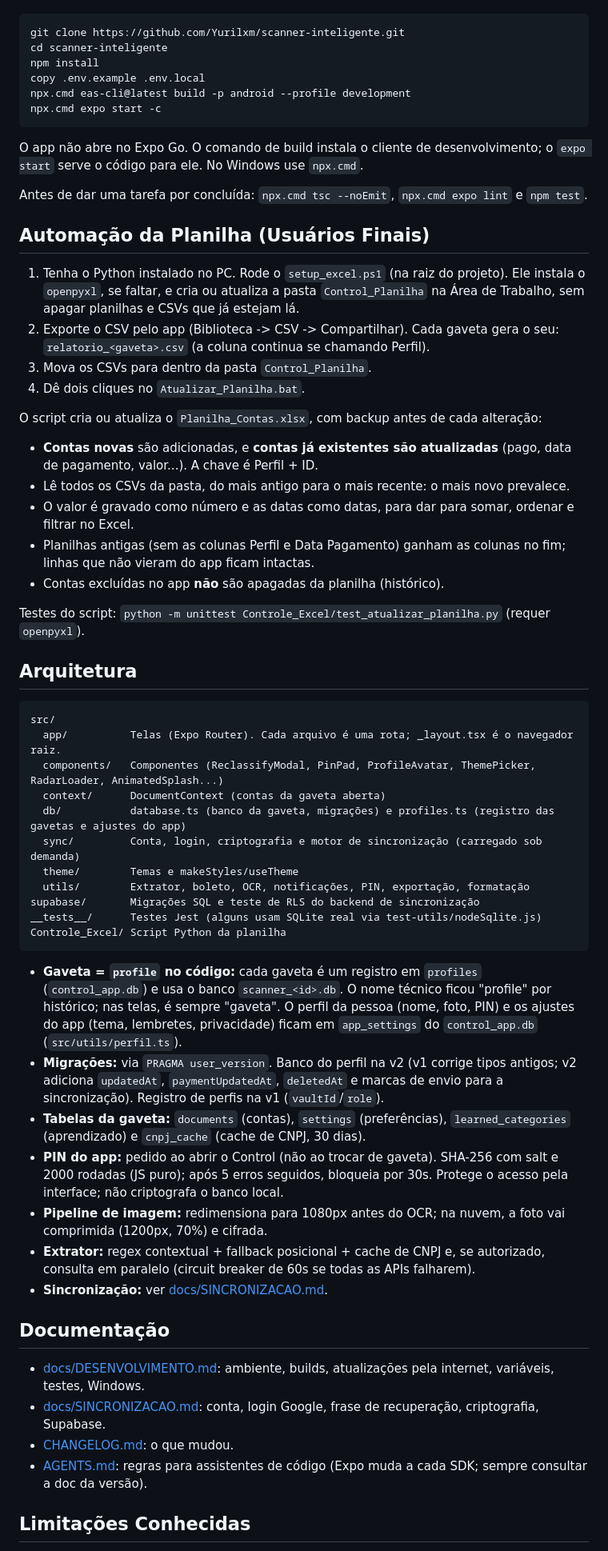
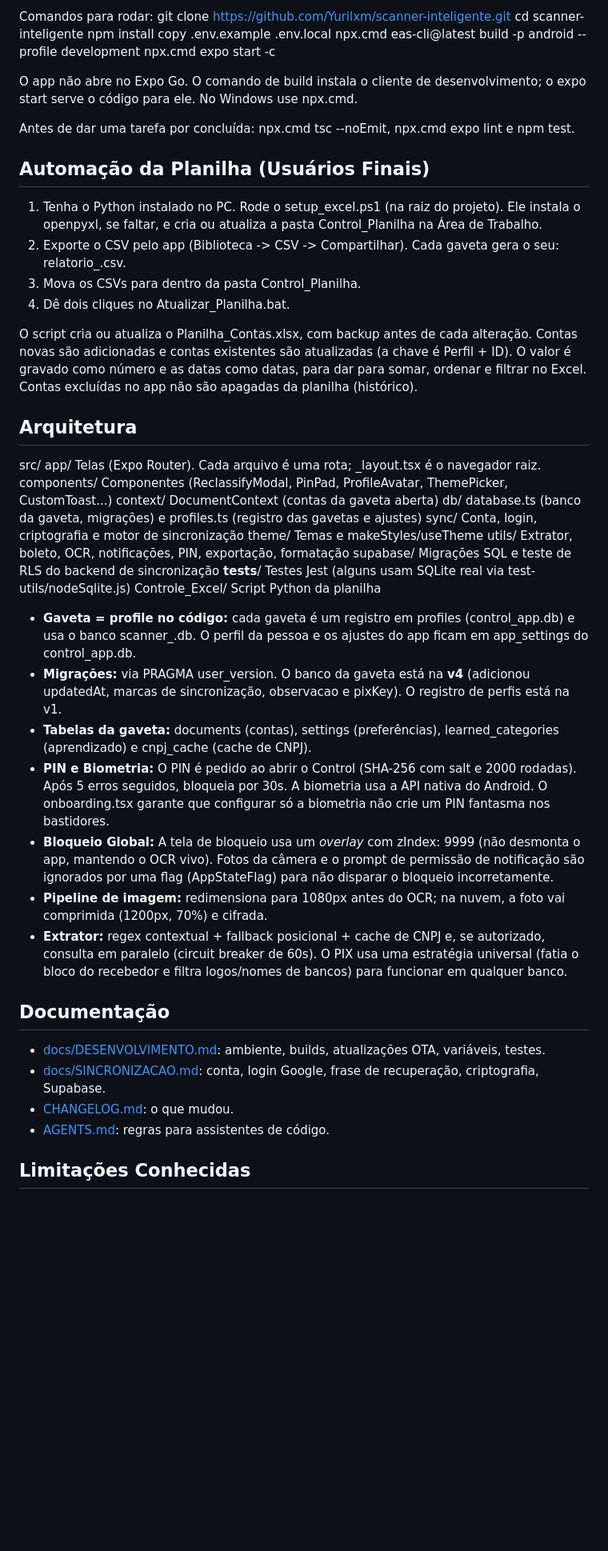
Before and after one commit to Yurilxm/scanner-inteligente, a Markdown page: README.md, the part around one of its changes. Shown at 80% size. Rendered like a GitHub page; blank space fills up the shorter version.

````diff
--- a/README.md
+++ b/README.md
@@ -41,63 +43,53 @@ Para rodar no celular e ver as instruções de desenvolvimento (canais, contas p
 
-```powershell
+Comandos para rodar:
 git clone https://github.com/Yurilxm/scanner-inteligente.git
 cd scanner-inteligente
 npm install
 copy .env.example .env.local
 npx.cmd eas-cli@latest build -p android --profile development
 npx.cmd expo start -c
-```
 
-O app não abre no Expo Go. O comando de build instala o cliente de desenvolvimento; o `expo start` serve o código para ele. No Windows use `npx.cmd`.
+O app não abre no Expo Go. O comando de build instala o cliente de desenvolvimento; o expo start serve o código para ele. No Windows use npx.cmd.
 
-Antes de dar uma tarefa por concluída: `npx.cmd tsc --noEmit`, `npx.cmd expo lint` e `npm test`.
+Antes de dar uma tarefa por concluída: npx.cmd tsc --noEmit, npx.cmd expo lint e npm test.
 
 ## Automação da Planilha (Usuários Finais)
 
-1. Tenha o Python instalado no PC. Rode o ```setup_excel.ps1``` (na raiz do projeto). Ele instala o ```openpyxl```, se faltar, e cria ou atualiza a pasta ```Control_Planilha``` na Área de Trabalho, sem apagar planilhas e CSVs que já estejam lá.
-2. Exporte o CSV pelo app (Biblioteca -> CSV -> Compartilhar). Cada gaveta gera o seu: ```relatorio_<gaveta>.csv``` (a coluna continua se chamando Perfil).
-3. Mova os CSVs para dentro da pasta ```Control_Planilha```.
-4. Dê dois cliques no ```Atualizar_Planilha.bat```.
+1. Tenha o Python instalado no PC. Rode o setup_excel.ps1 (na raiz do projeto). Ele instala o openpyxl, se faltar, e cria ou atualiza a pasta Control_Planilha na Área de Trabalho.
+2. Exporte o CSV pelo app (Biblioteca -> CSV -> Compartilhar). Cada gaveta gera o seu: relatorio_<gaveta>.csv.
+3. Mova os CSVs para dentro da pasta Control_Planilha.
+4. Dê dois cliques no Atualizar_Planilha.bat.
 
-O script cria ou atualiza o ```Planilha_Contas.xlsx```, com backup antes de cada alteração:
-- **Contas novas** são adicionadas, e **contas já existentes são atualizadas** (pago, data de pagamento, valor...). A chave é Perfil + ID.
-- Lê todos os CSVs da pasta, do mais antigo para o mais recente: o mais novo prevalece.
-- O valor é gravado como número e as datas como datas, para dar para somar, ordenar e filtrar no Excel.
-- Planilhas antigas (sem as colunas Perfil e Data Pagamento) ganham as colunas no fim; linhas que não vieram do app ficam intactas.
-- Contas excluídas no app **não** são apagadas da planilha (histórico).
-
-Testes do script: ```python -m unittest Controle_Excel/test_atualizar_planilha.py``` (requer ```openpyxl```).
+O script cria ou atualiza o Planilha_Contas.xlsx, com backup antes de cada alteração. Contas novas são adicionadas e contas existentes são atualizadas (a chave é Perfil + ID). O valor é gravado como número e as datas como datas, para dar para somar, ordenar e filtrar no Excel. Contas excluídas no app não são apagadas da planilha (histórico).
 
 ## Arquitetura
 
-```
 src/
   app/          Telas (Expo Router). Cada arquivo é uma rota; _layout.tsx é o navegador raiz.
-  components/   Componentes (ReclassifyModal, PinPad, ProfileAvatar, ThemePicker, RadarLoader, AnimatedSplash...)
+  components/   Componentes (ReclassifyModal, PinPad, ProfileAvatar, ThemePicker, CustomToast...)
   context/      DocumentContext (contas da gaveta aberta)
-  db/           database.ts (banco da gaveta, migrações) e profiles.ts (registro das gavetas e ajustes do app)
-  sync/         Conta, login, criptografia e motor de sincronização (carregado sob demanda)
+  db/           database.ts (banco da gaveta, migrações) e profiles.ts (registro das gavetas e ajustes)
+  sync/         Conta, login, criptografia e motor de sincronização
   theme/        Temas e makeStyles/useTheme
   utils/        Extrator, boleto, OCR, notificações, PIN, exportação, formatação
 supabase/       Migrações SQL e teste de RLS do backend de sincronização
 __tests__/      Testes Jest (alguns usam SQLite real via test-utils/nodeSqlite.js)
 Controle_Excel/ Script Python da planilha
-```
 
-- **Gaveta = `profile` no código:** cada gaveta é um registro em ```profiles``` (```control_app.db```) e usa o banco ```scanner_<id>.db```. O nome técnico ficou "profile" por histórico; nas telas, é sempre "gaveta". O perfil da pessoa (nome, foto, PIN) e os ajustes do app (tema, lembretes, privacidade) ficam em ```app_settings``` do ```control_app.db``` (```src/utils/perfil.ts```).
-- **Migrações:** via ```PRAGMA user_version```. Banco do perfil na v2 (v1 corrige tipos antigos; v2 adiciona ```updatedAt```, ```paymentUpdatedAt```, ```deletedAt``` e marcas de envio para a sincronização). Registro de perfis na v1 (```vaultId```/```role```).
-- **Tabelas da gaveta:** ```documents``` (contas), ```settings``` (preferências), ```learned_categories``` (aprendizado) e ```cnpj_cache``` (cache de CNPJ, 30 dias).
-- **PIN do app:** pedido ao abrir o Control (não ao trocar de gaveta). SHA-256 com salt e 2000 rodadas (JS puro); após 5 erros seguidos, bloqueia por 30s. Protege o acesso pela interface; não criptografa o banco local.
+- **Gaveta = profile no código:** cada gaveta é um registro em profiles (control_app.db) e usa o banco scanner_<id>.db. O perfil da pessoa e os ajustes do app ficam em app_settings do control_app.db.
+- **Migrações:** via PRAGMA user_version. O banco da gaveta está na **v4** (adicionou updatedAt, marcas de sincronização, observacao e pixKey). O registro de perfis está na v1.
+- **Tabelas da gaveta:** documents (contas), settings (preferências), learned_categories (aprendizado) e cnpj_cache (cache de CNPJ).
+- **PIN e Biometria:** O PIN é pedido ao abrir o Control (SHA-256 com salt e 2000 rodadas). Após 5 erros seguidos, bloqueia por 30s. A biometria usa a API nativa do Android. O onboarding.tsx garante que configurar só a biometria não crie um PIN fantasma nos bastidores.
+- **Bloqueio Global:** A tela de bloqueio usa um *overlay* com zIndex: 9999 (não desmonta o app, mantendo o OCR vivo). Fotos da câmera e o prompt de permissão de notificação são ignorados por uma flag (AppStateFlag) para não disparar o bloqueio incorretamente.
 - **Pipeline de imagem:** redimensiona para 1080px antes do OCR; na nuvem, a foto vai comprimida (1200px, 70%) e cifrada.
-- **Extrator:** regex contextual + fallback posicional + cache de CNPJ e, se autorizado, consulta em paralelo (circuit breaker de 60s se todas as APIs falharem).
-- **Sincronização:** ver [docs/SINCRONIZACAO.md](docs/SINCRONIZACAO.md).
+- **Extrator:** regex contextual + fallback posicional + cache de CNPJ e, se autorizado, consulta em paralelo (circuit breaker de 60s). O PIX usa uma estratégia universal (fatia o bloco do recebedor e filtra logos/nomes de bancos) para funcionar em qualquer banco.
 
 ## Documentação
 
-- [docs/DESENVOLVIMENTO.md](docs/DESENVOLVIMENTO.md): ambiente, builds, atualizações pela internet, variáveis, testes, Windows.
+- [docs/DESENVOLVIMENTO.md](docs/DESENVOLVIMENTO.md): ambiente, builds, atualizações OTA, variáveis, testes.
 - [docs/SINCRONIZACAO.md](docs/SINCRONIZACAO.md): conta, login Google, frase de recuperação, criptografia, Supabase.
 - [CHANGELOG.md](CHANGELOG.md): o que mudou.
-- [AGENTS.md](AGENTS.md): regras para assistentes de código (Expo muda a cada SDK; sempre consultar a doc da versão).
+- [AGENTS.md](AGENTS.md): regras para assistentes de código.
 
 ## Limitações Conhecidas
 
````
Also changed, not shown: other parts of README.md (+25 -22 lines).
